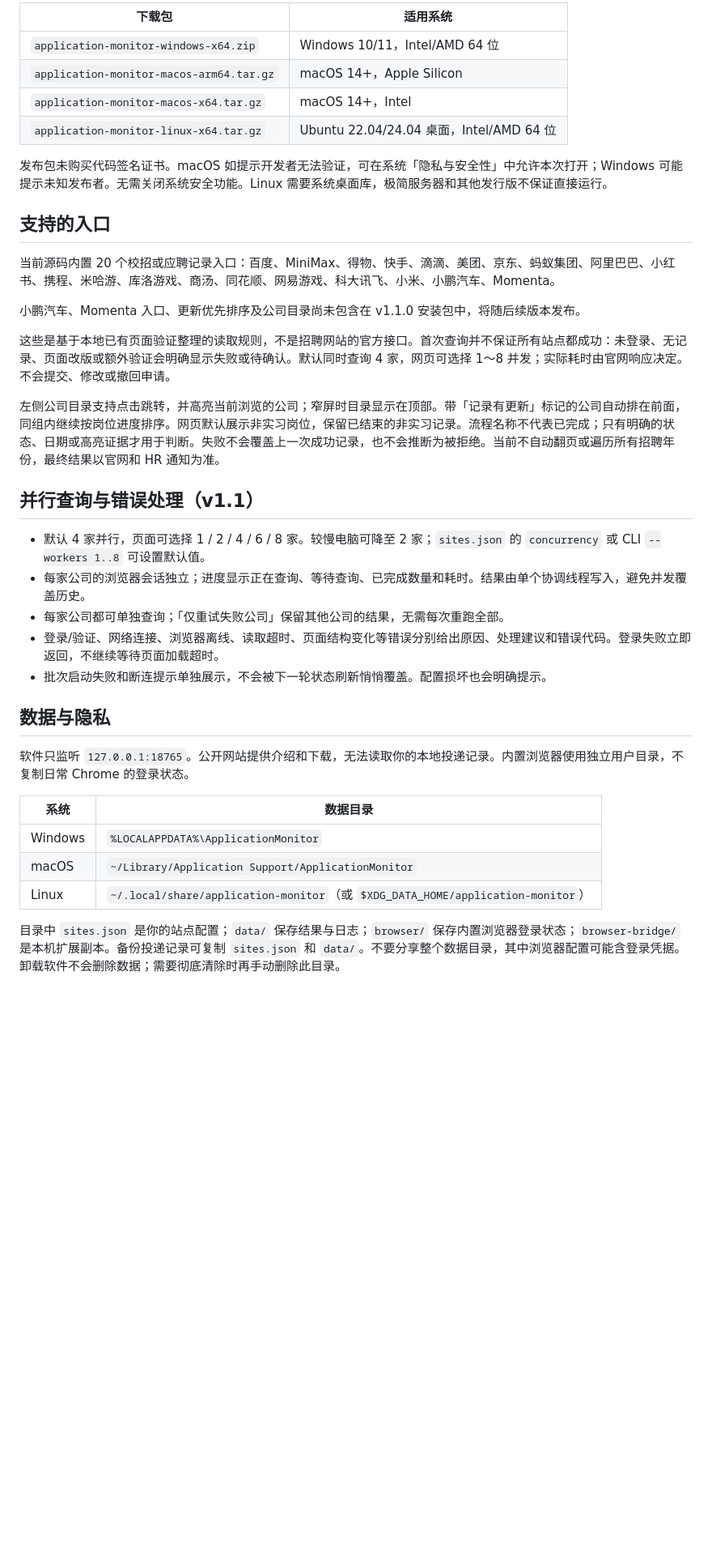
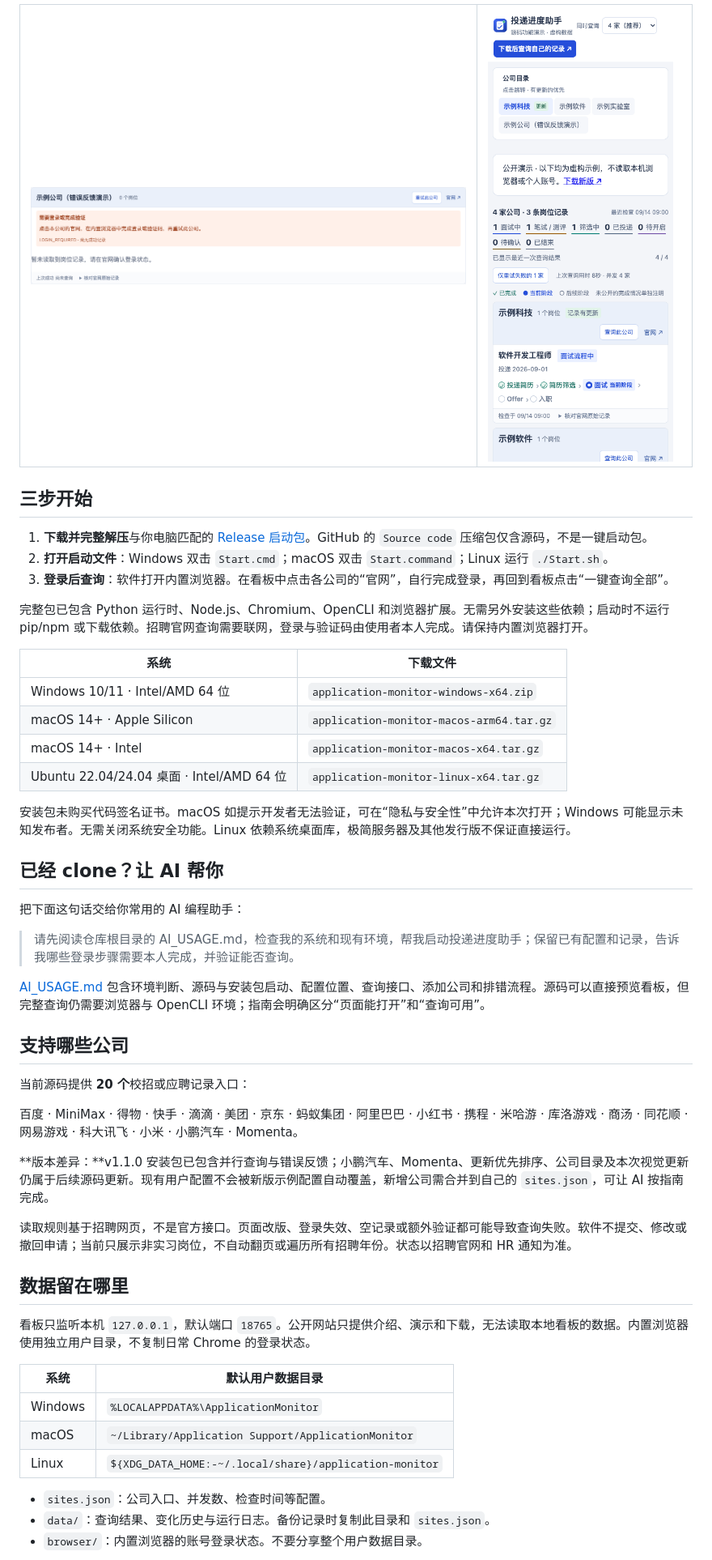
Before and after one commit to yuzheng310/application-monitor, a Markdown page: README.md, the part around the change printed below. Shown: that part at 81% size. Drawn GitHub-style; pictures changed too: docs/assets/error-feedback.png (added), docs/assets/mobile.png (added); blank space fills up the shorter version.

Commit message:
Redesign README with original icon, synthetic product gallery and AI usage guide [skip ci]

```diff
--- a/README.md
+++ b/README.md
@@ -14,40 +23,52 @@
 
-| 下载包 | 适用系统 |
+<table><tr><td width="68%"><img src="docs/assets/error-feedback.png" alt="虚构示例：登录错误的处理建议和单公司重试"></td><td width="32%"><img src="docs/assets/mobile.png" alt="虚构示例：手机窄屏下的公司目录和岗位卡片"></td></tr></table>
+
+## 三步开始
+
+1. **下载并完整解压**与你电脑匹配的 [Release 启动包](https://github.com/yuzheng310/application-monitor/releases/latest)。GitHub 的 `Source code` 压缩包仅含源码，不是一键启动包。
+2. **打开启动文件**：Windows 双击 `Start.cmd`；macOS 双击 `Start.command`；Linux 运行 `./Start.sh`。
+3. **登录后查询**：软件打开内置浏览器。在看板中点击各公司的“官网”，自行完成登录，再回到看板点击“一键查询全部”。
+
+完整包已包含 Python 运行时、Node.js、Chromium、OpenCLI 和浏览器扩展。无需另外安装这些依赖；启动时不运行 pip/npm 或下载依赖。招聘官网查询需要联网，登录与验证码由使用者本人完成。请保持内置浏览器打开。
+
+| 系统 | 下载文件 |
 |---|---|
-| `application-monitor-windows-x64.zip` | Windows 10/11，Intel/AMD 64 位 |
-| `application-monitor-macos-arm64.tar.gz` | macOS 14+，Apple Silicon |
-| `application-monitor-macos-x64.tar.gz` | macOS 14+，Intel |
-| `application-monitor-linux-x64.tar.gz` | Ubuntu 22.04/24.04 桌面，Intel/AMD 64 位 |
+| Windows 10/11 · Intel/AMD 64 位 | `application-monitor-windows-x64.zip` |
+| macOS 14+ · Apple Silicon | `application-monitor-macos-arm64.tar.gz` |
+| macOS 14+ · Intel | `application-monitor-macos-x64.tar.gz` |
+| Ubuntu 22.04/24.04 桌面 · Intel/AMD 64 位 | `application-monitor-linux-x64.tar.gz` |
 
-发布包未购买代码签名证书。macOS 如提示开发者无法验证，可在系统「隐私与安全性」中允许本次打开；Windows 可能提示未知发布者。无需关闭系统安全功能。Linux 需要系统桌面库，极简服务器和其他发行版不保证直接运行。
+安装包未购买代码签名证书。macOS 如提示开发者无法验证，可在“隐私与安全性”中允许本次打开；Windows 可能显示未知发布者。无需关闭系统安全功能。Linux 依赖系统桌面库，极简服务器及其他发行版不保证直接运行。
 
-## 支持的入口
+## 已经 clone？让 AI 帮你
 
-当前源码内置 20 个校招或应聘记录入口：百度、MiniMax、得物、快手、滴滴、美团、京东、蚂蚁集团、阿里巴巴、小红书、携程、米哈游、库洛游戏、商汤、同花顺、网易游戏、科大讯飞、小米、小鹏汽车、Momenta。
+把下面这句话交给你常用的 AI 编程助手：
 
-小鹏汽车、Momenta 入口、更新优先排序及公司目录尚未包含在 v1.1.0 安装包中，将随后续版本发布。
+> 请先阅读仓库根目录的 AI_USAGE.md，检查我的系统和现有环境，帮我启动投递进度助手；保留已有配置和记录，告诉我哪些登录步骤需要本人完成，并验证能否查询。
 
-这些是基于本地已有页面验证整理的读取规则，不是招聘网站的官方接口。首次查询并不保证所有站点都成功：未登录、无记录、页面改版或额外验证会明确显示失败或待确认。默认同时查询 4 家，网页可选择 1～8 并发；实际耗时由官网响应决定。不会提交、修改或撤回申请。
+[AI_USAGE.md](AI_USAGE.md) 包含环境判断、源码与安装包启动、配置位置、查询接口、添加公司和排错流程。源码可以直接预览看板，但完整查询仍需要浏览器与 OpenCLI 环境；指南会明确区分“页面能打开”和“查询可用”。
 
-左侧公司目录支持点击跳转，并高亮当前浏览的公司；窄屏时目录显示在顶部。带「记录有更新」标记的公司自动排在前面，同组内继续按岗位进度排序。网页默认展示非实习岗位，保留已结束的非实习记录。流程名称不代表已完成；只有明确的状态、日期或高亮证据才用于判断。失败不会覆盖上一次成功记录，也不会推断为被拒绝。当前不自动翻页或遍历所有招聘年份，最终结果以官网和 HR 通知为准。
+## 支持哪些公司
 
-## 并行查询与错误处理（v1.1）
+当前源码提供 **20 个**校招或应聘记录入口：
 
-- 默认 4 家并行，页面可选择 1 / 2 / 4 / 6 / 8 家。较慢电脑可降至 2 家；`sites.json` 的 `concurrency` 或 CLI `--workers 1..8` 可设置默认值。
-- 每家公司的浏览器会话独立；进度显示正在查询、等待查询、已完成数量和耗时。结果由单个协调线程写入，避免并发覆盖历史。
-- 每家公司都可单独查询；「仅重试失败公司」保留其他公司的结果，无需每次重跑全部。
-- 登录/验证、网络连接、浏览器离线、读取超时、页面结构变化等错误分别给出原因、处理建议和错误代码。登录失败立即返回，不继续等待页面加载超时。
-- 批次启动失败和断连提示单独展示，不会被下一轮状态刷新悄悄覆盖。配置损坏也会明确提示。
+百度 · MiniMax · 得物 · 快手 · 滴滴 · 美团 · 京东 · 蚂蚁集团 · 阿里巴巴 · 小红书 · 携程 · 米哈游 · 库洛游戏 · 商汤 · 同花顺 · 网易游戏 · 科大讯飞 · 小米 · 小鹏汽车 · Momenta。
 
-## 数据与隐私
+**版本差异：**v1.1.0 安装包已包含并行查询与错误反馈；小鹏汽车、Momenta、更新优先排序、公司目录及本次视觉更新仍属于后续源码更新。现有用户配置不会被新版示例配置自动覆盖，新增公司需合并到自己的 `sites.json`，可让 AI 按指南完成。
 
-软件只监听 `127.0.0.1:18765`。公开网站提供介绍和下载，无法读取你的本地投递记录。内置浏览器使用独立用户目录，不复制日常 Chrome 的登录状态。
+读取规则基于招聘网页，不是官方接口。页面改版、登录失效、空记录或额外验证都可能导致查询失败。软件不提交、修改或撤回申请；当前只展示非实习岗位，不自动翻页或遍历所有招聘年份。状态以招聘官网和 HR 通知为准。
 
-| 系统 | 数据目录 |
+## 数据留在哪里
+
+看板只监听本机 `127.0.0.1`，默认端口 `18765`。公开网站只提供介绍、演示和下载，无法读取本地看板的数据。内置浏览器使用独立用户目录，不复制日常 Chrome 的登录状态。
+
+| 系统 | 默认用户数据目录 |
 |---|---|
 | Windows | `%LOCALAPPDATA%\ApplicationMonitor` |
 | macOS | `~/Library/Application Support/ApplicationMonitor` |
-| Linux | `~/.local/share/application-monitor`（或 `$XDG_DATA_HOME/application-monitor`） |
+| Linux | `${XDG_DATA_HOME:-~/.local/share}/application-monitor` |
 
-目录中 `sites.json` 是你的站点配置；`data/` 保存结果与日志；`browser/` 保存内置浏览器登录状态；`browser-bridge/` 是本机扩展副本。备份投递记录可复制 `sites.json` 和 `data/`。不要分享整个数据目录，其中浏览器配置可能含登录凭据。卸载软件不会删除数据；需要彻底清除时再手动删除此目录。
+- `sites.json`：公司入口、并发数、检查时间等配置。
+- `data/`：查询结果、变化历史与运行日志。备份记录时复制此目录和 `sites.json`。
+- `browser/`：内置浏览器的账号登录状态。不要分享整个用户数据目录。
 
```
Also changed, not shown: other parts of README.md (+48 -24 lines), AI_USAGE.md (added, +130 -0 lines), docs/assets/dashboard.png (added), 8 other files.
